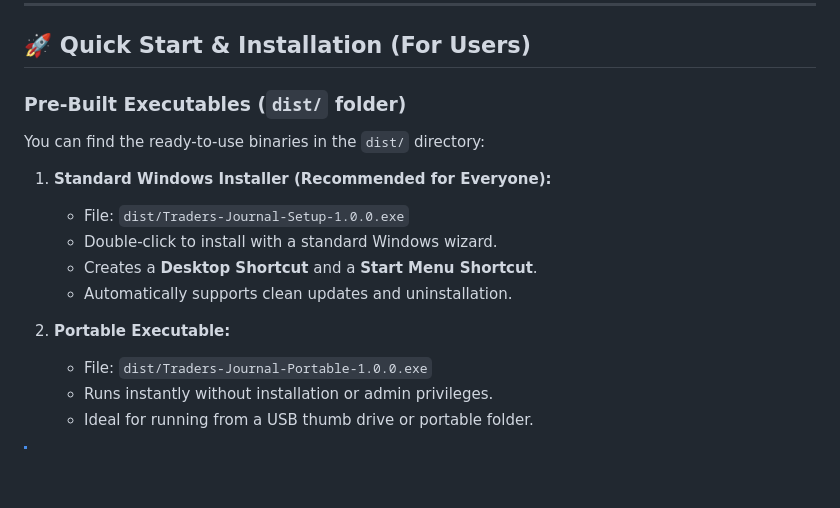
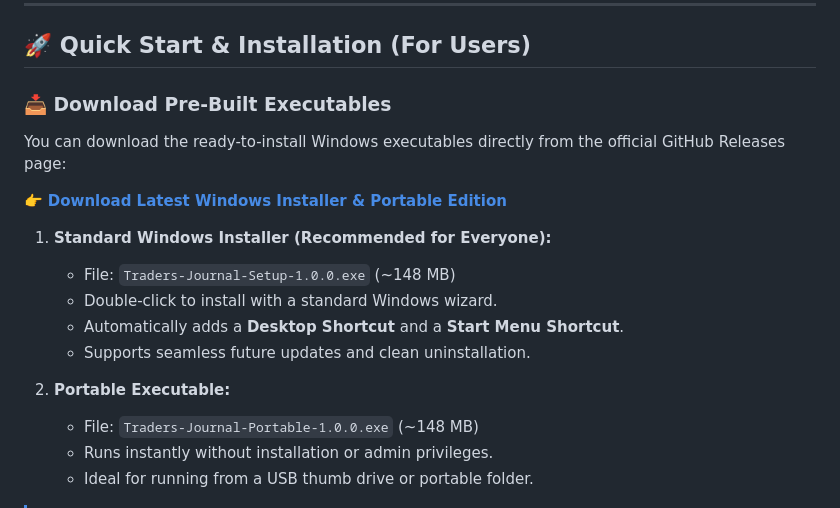
Before and after one commit to damsarachethiyaa-dev/Traders-Journal, a Markdown page: README.md, the part around one of its changes. Drawn GitHub-style; blank space fills up the shorter version.

Commit message:
docs: update README with official repo links and release download badges

```diff
--- a/README.md
+++ b/README.md
@@ -55,18 +57,20 @@ Most commercial trading journals charge expensive recurring monthly fees, requir
 
 ## 🚀 Quick Start & Installation (For Users)
 
-### Pre-Built Executables (`dist/` folder)
+### 📥 Download Pre-Built Executables
 
-You can find the ready-to-use binaries in the `dist/` directory:
+You can download the ready-to-install Windows executables directly from the official GitHub Releases page:
+
+👉 **[Download Latest Windows Installer & Portable Edition](https://github.com/damsarachethiyaa-dev/Traders-Journal/releases/latest)**
 
 1. **Standard Windows Installer (Recommended for Everyone):**
-   - File: `dist/Traders-Journal-Setup-1.0.0.exe`
+   - File: `Traders-Journal-Setup-1.0.0.exe` (~148 MB)
    - Double-click to install with a standard Windows wizard.
-   - Creates a **Desktop Shortcut** and a **Start Menu Shortcut**.
-   - Automatically supports clean updates and uninstallation.
+   - Automatically adds a **Desktop Shortcut** and a **Start Menu Shortcut**.
+   - Supports seamless future updates and clean uninstallation.
 
 2. **Portable Executable:**
-   - File: `dist/Traders-Journal-Portable-1.0.0.exe`
+   - File: `Traders-Journal-Portable-1.0.0.exe` (~148 MB)
    - Runs instantly without installation or admin privileges.
    - Ideal for running from a USB thumb drive or portable folder.
 
```
Also changed, not shown: other parts of README.md (+5 -3 lines).
